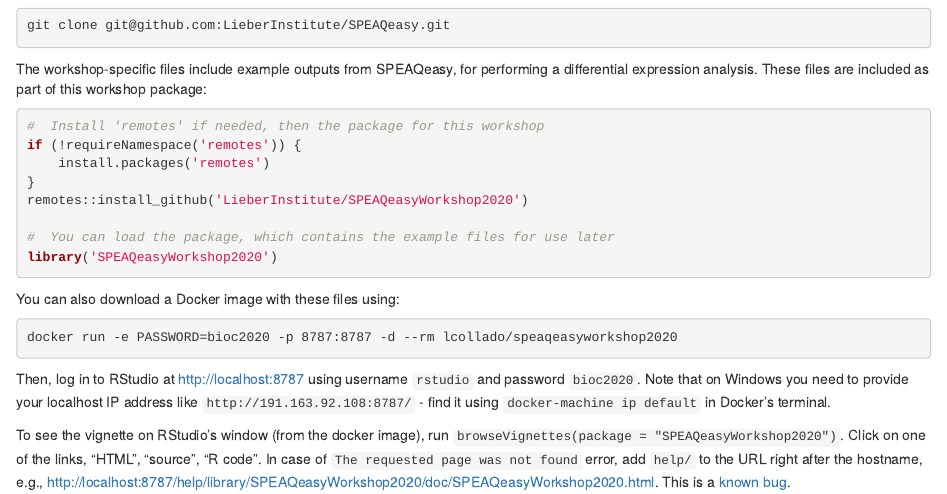
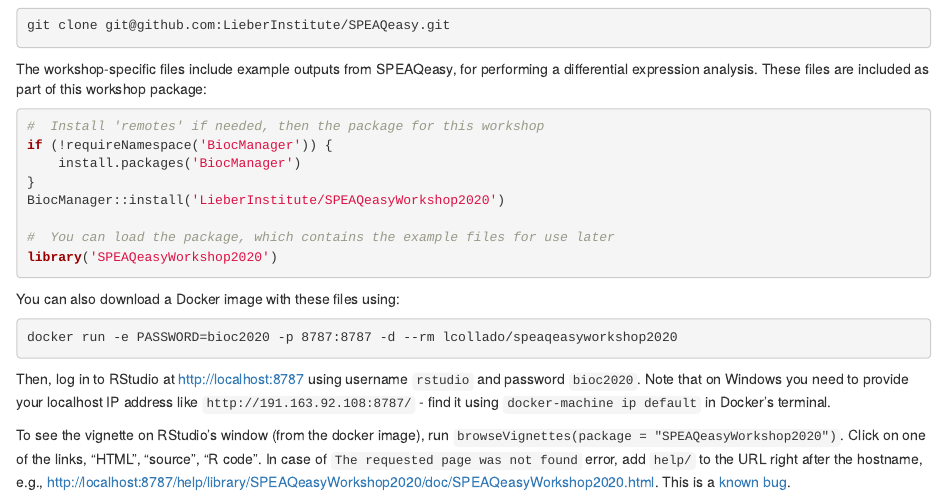
Before and after one commit to LieberInstitute/SPEAQeasyWorkshop2020, an R Markdown document (vignettes/SPEAQeasyWorkshop2020.Rmd): the page in a window 1100 px wide, from 960 px down. Rendered offline with R 4.5, knitr and Pandoc, with nearby package versions; drawn as R Markdown's standard HTML page in place of the format the file asks for; some code elsewhere in the file could not run offline.

Commit message:
Switch from remotes to BiocManager given the BioC dependencies [otherwise you can use remotes::install_github(remotes = BiocManager::repos()) ]

````diff
--- a/vignettes/SPEAQeasyWorkshop2020.Rmd
+++ b/vignettes/SPEAQeasyWorkshop2020.Rmd
@@ -110,10 +110,10 @@
 
 ```{r, "load_workshop_package", eval=FALSE}
 #  Install 'remotes' if needed, then the package for this workshop
-if (!requireNamespace('remotes')) {
-    install.packages('remotes')
+if (!requireNamespace('BiocManager')) {
+    install.packages('BiocManager')
 }
-remotes::install_github('LieberInstitute/SPEAQeasyWorkshop2020')
+BiocManager::install('LieberInstitute/SPEAQeasyWorkshop2020')
 
 #  You can load the package, which contains the example files for use later
 library('SPEAQeasyWorkshop2020')
````
